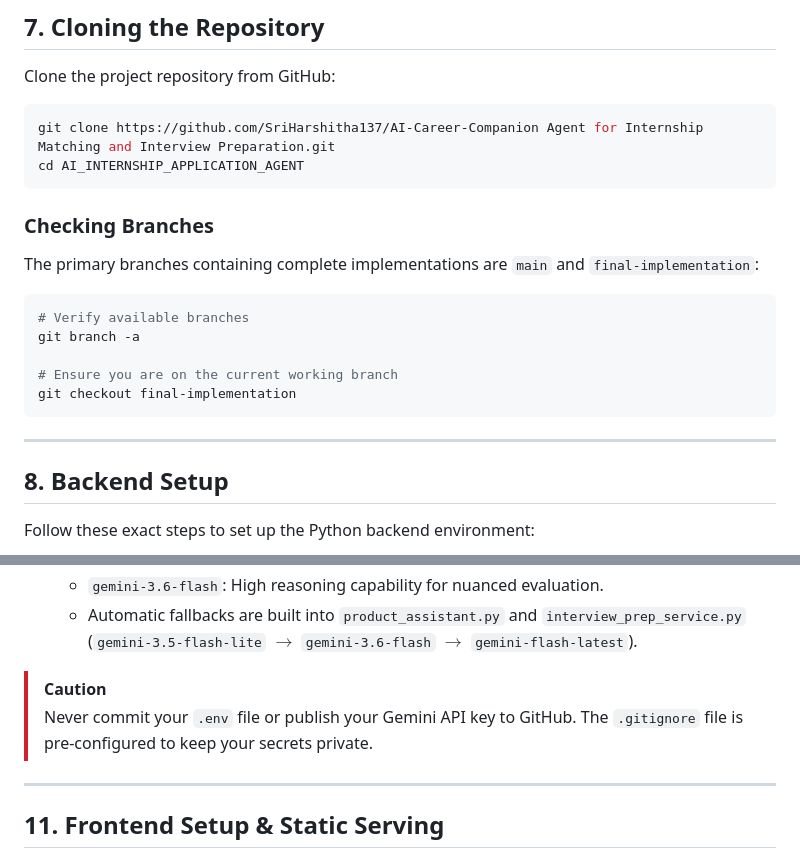
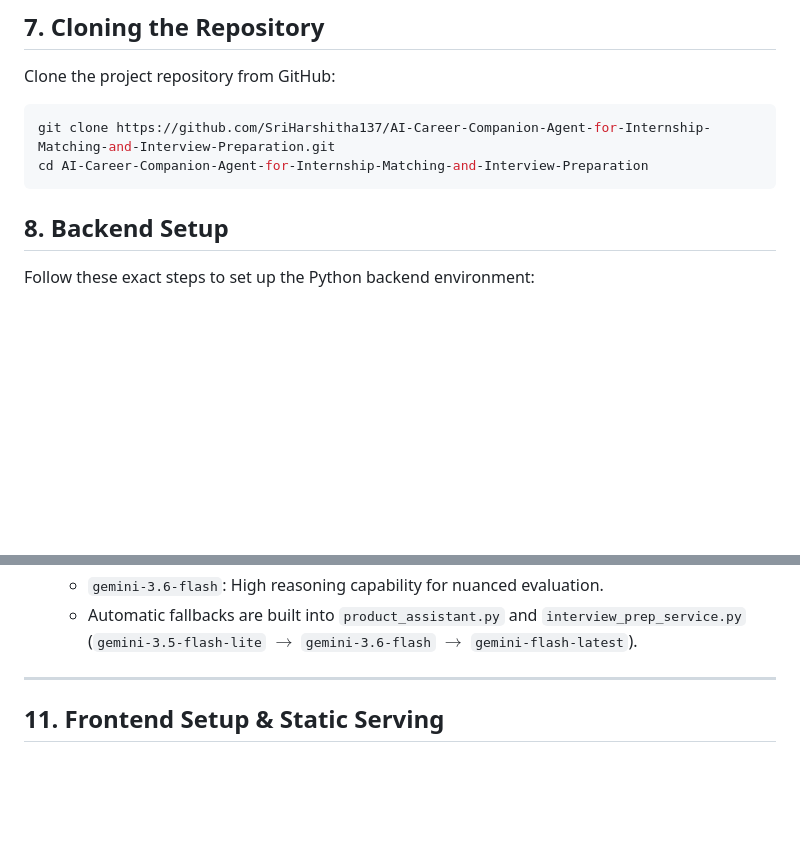
Before and after one commit to SriHarshitha137/AI-Career-Companion-Agent-for-Internship-Matching-and-Interview-Preparation, a Markdown page: README.md, 2 parts joined by grey strips. Drawn GitHub-style; blank space fills up the shorter version.

Commit message:
Revise README for cloning and branch information
Updated repository clone instructions and removed branch checking section.

````diff
--- a/README.md
+++ b/README.md
@@ -277,23 +277,10 @@ Ensure the following runtimes and tools are installed on your system:
 Clone the project repository from GitHub:
 
 ```bash
-git clone https://github.com/SriHarshitha137/AI-Career-Companion Agent for Internship Matching and Interview Preparation.git
-cd AI_INTERNSHIP_APPLICATION_AGENT
+git clone https://github.com/SriHarshitha137/AI-Career-Companion-Agent-for-Internship-Matching-and-Interview-Preparation.git
+cd AI-Career-Companion-Agent-for-Internship-Matching-and-Interview-Preparation
 ```
 
-### Checking Branches
-
-The primary branches containing complete implementations are `main` and `final-implementation`:
-
-```bash
-# Verify available branches
-git branch -a
-
-# Ensure you are on the current working branch
-git checkout final-implementation
-```
-
----
 
 ## 8. Backend Setup
 
@@ -403,8 +390,7 @@ InternSphere relies on Google Gemini for structured parsing, cover letter writin
    - `gemini-3.6-flash`: High reasoning capability for nuanced evaluation.
    - Automatic fallbacks are built into `product_assistant.py` and `interview_prep_service.py` (`gemini-3.5-flash-lite` $\rightarrow$ `gemini-3.6-flash` $\rightarrow$ `gemini-flash-latest`).
 
-> [!CAUTION]
-> Never commit your `.env` file or publish your Gemini API key to GitHub. The `.gitignore` file is pre-configured to keep your secrets private.
+
 
 ---
 
````
